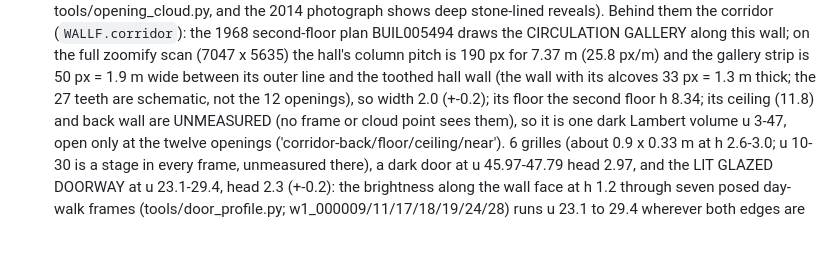
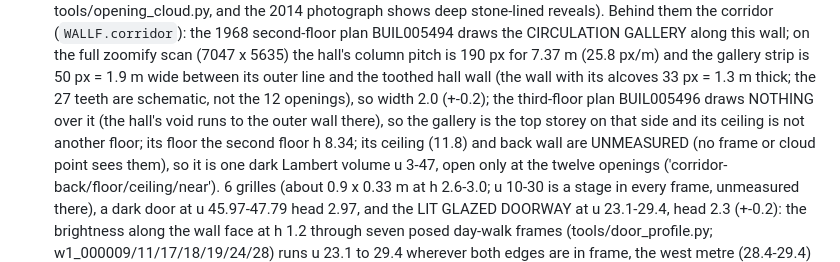
Before and after one commit to Lotron-Electrical/ngv-hall-model, a Markdown page: AGENTS.md, the part around the change. GitHub-like rendering; blank space fills up the shorter version.

Commit message:
AGENTS.md: the third-floor plan shows nothing over the circulation gallery
Co-Authored-By: Claude Fable 5.1 <noreply@anthropic.com>
Claude-Session: https://claude.ai/code/session_01VD56gJUaCR9eFDaYdMw23m

```diff
--- a/AGENTS.md
+++ b/AGENTS.md
@@ -1232,7 +1232,9 @@ pixel box, photo and +- in `agent-ref-walls/measure/{walls,courses,endwalls,glaz
   along this wall; on the full zoomify scan (7047 x 5635) the hall's column pitch is 190 px for
   7.37 m (25.8 px/m) and the gallery strip is 50 px = 1.9 m wide between its outer line and the
   toothed hall wall (the wall with its alcoves 33 px = 1.3 m thick; the 27 teeth are schematic,
-  not the 12 openings), so width 2.0 (+-0.2); its floor the second floor h 8.34; its ceiling
+  not the 12 openings), so width 2.0 (+-0.2); the third-floor plan BUIL005496 draws NOTHING over
+  it (the hall's void runs to the outer wall there), so the gallery is the top storey on that
+  side and its ceiling is not another floor; its floor the second floor h 8.34; its ceiling
   (11.8) and back wall are UNMEASURED (no frame or cloud point sees them), so it is one dark Lambert
   volume u 3-47, open only at the twelve openings ('corridor-back/floor/ceiling/near'). 6 grilles
   (about 0.9 x 0.33 m at h 2.6-3.0; u 10-30 is a stage in every frame, unmeasured there), a dark
```
